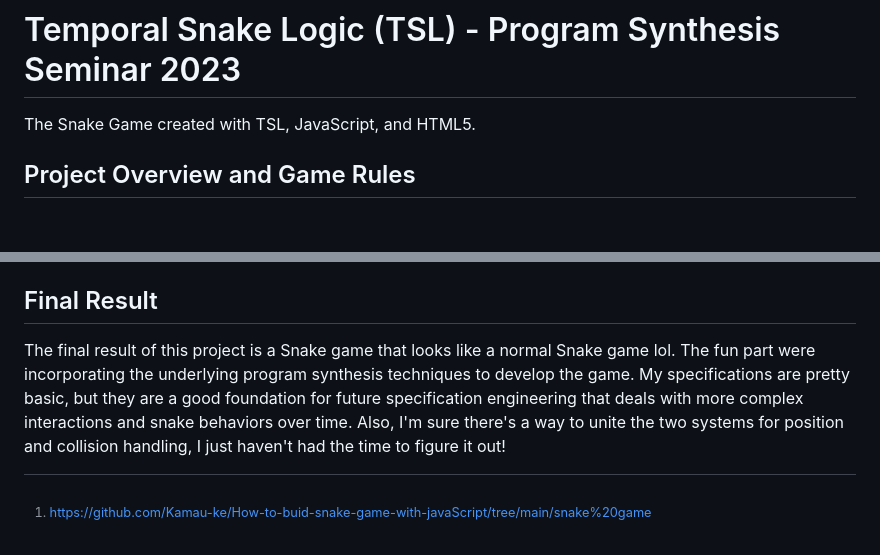
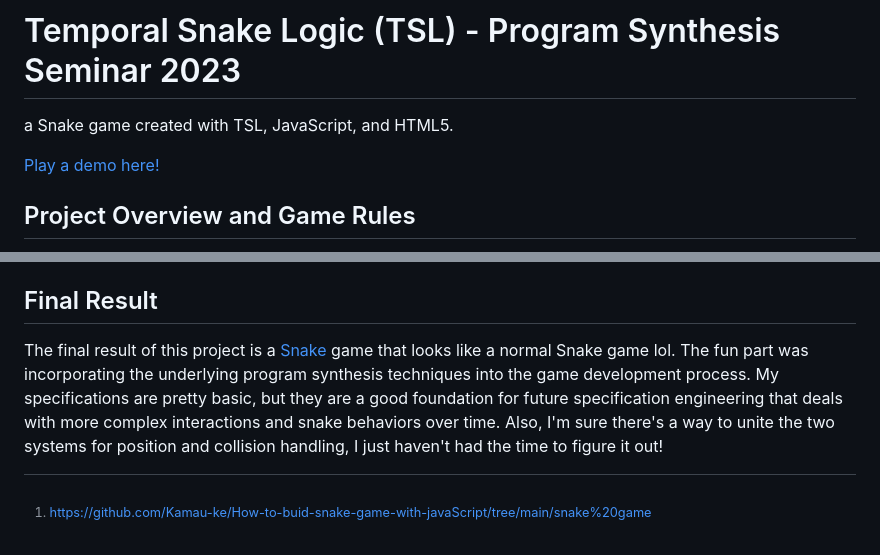
Before and after one commit to ravenrothkopf/snakeTSL, a Markdown page: README.md, 2 parts joined by grey strips. GitHub-like rendering; blank space fills up the shorter version.

```diff
--- a/README.md
+++ b/README.md
@@ -1,6 +1,8 @@
 # Temporal Snake Logic (TSL) - Program Synthesis Seminar 2023
 
-The Snake Game created with TSL, JavaScript, and HTML5.
+a Snake game created with TSL, JavaScript, and HTML5.
+
+[Play a demo here!](https://ravenrothkopf.github.io/snakeTSL/)
 
 ## Project Overview and Game Rules
 For this project, I sought to create a game governed by a system generated using program synthesis rather than manual programming.
@@ -86,6 +88,6 @@ After writing a TSL specification, the next step is integrating the synthesized
 <code>index.js</code> contains most of the boilerplate for rendering the game, and the top-level <code>draw</code> function that is called 7 times a second. One call of this function represents one timestep for the reactive systems. <code>draw</code> calls the functions for drawing the snake, apple and score on the screen, along with the <code>updateSnake()</code> and <code>updateCollision()</code> functions which are located in <code>system.js</code>. These functions contain the code from the synthesized TSL specifications. <code>functions.js</code> has all of the  predicates that are used in the TSL specifications like <code>pressLeft(e)</code>, and <code>eatFood()</code>.
 
 ## Final Result
-The final result of this project is a Snake game that looks like a normal Snake game lol. The fun part were incorporating the underlying program synthesis techniques to develop the game. My specifications are pretty basic, but they are a good foundation for future specification engineering that deals with more complex interactions and snake behaviors over time. Also, I'm sure there's a way to unite the two systems for position and collision handling, I just haven't had the time to figure it out!
+The final result of this project is a [Snake](https://ravenrothkopf.github.io/snakeTSL/) game that looks like a normal Snake game lol. The fun part was incorporating the underlying program synthesis techniques into the game development process. My specifications are pretty basic, but they are a good foundation for future specification engineering that deals with more complex interactions and snake behaviors over time. Also, I'm sure there's a way to unite the two systems for position and collision handling, I just haven't had the time to figure it out!
 
 [^1]: https://github.com/Kamau-ke/How-to-buid-snake-game-with-javaScript/tree/main/snake%20game
```
